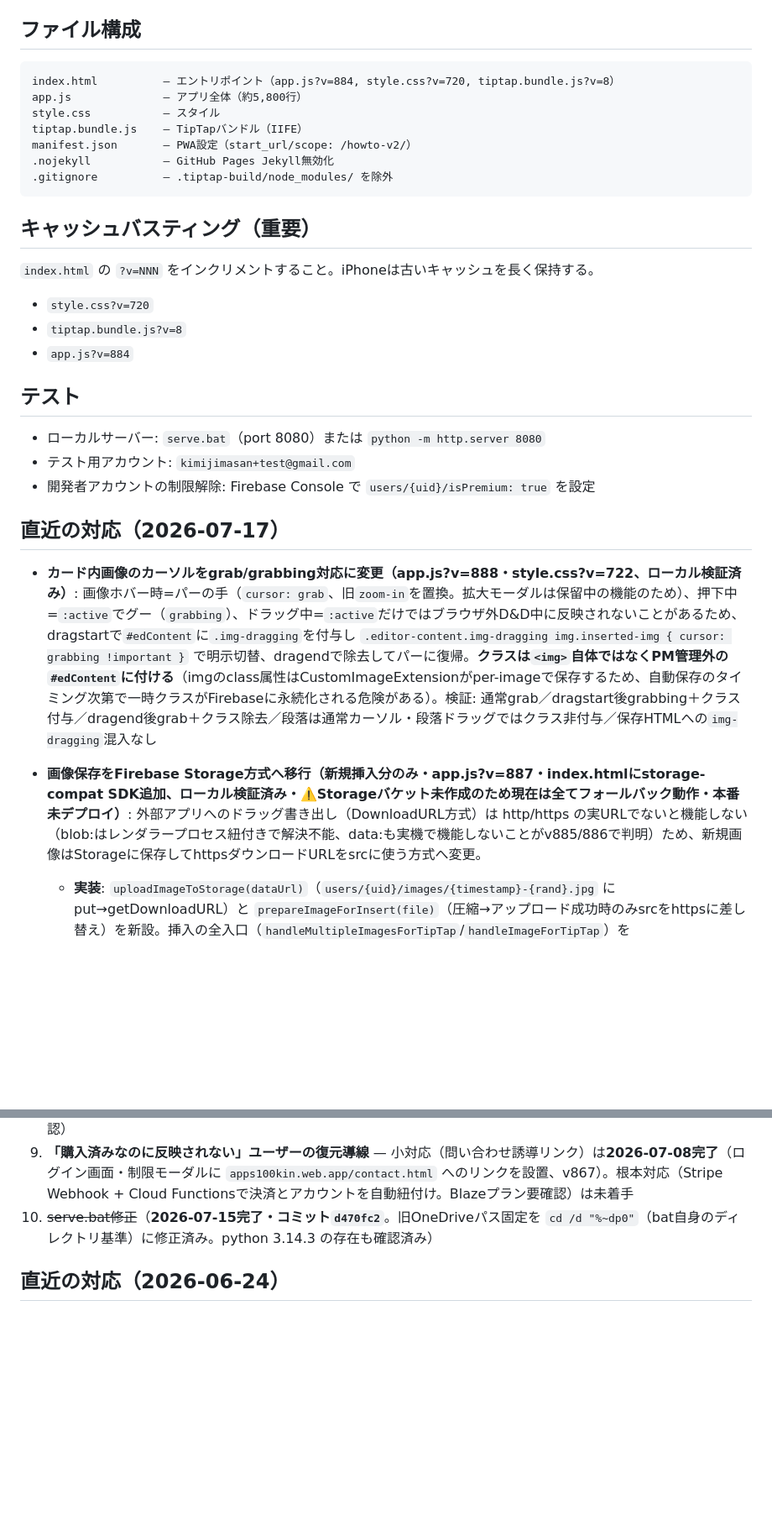
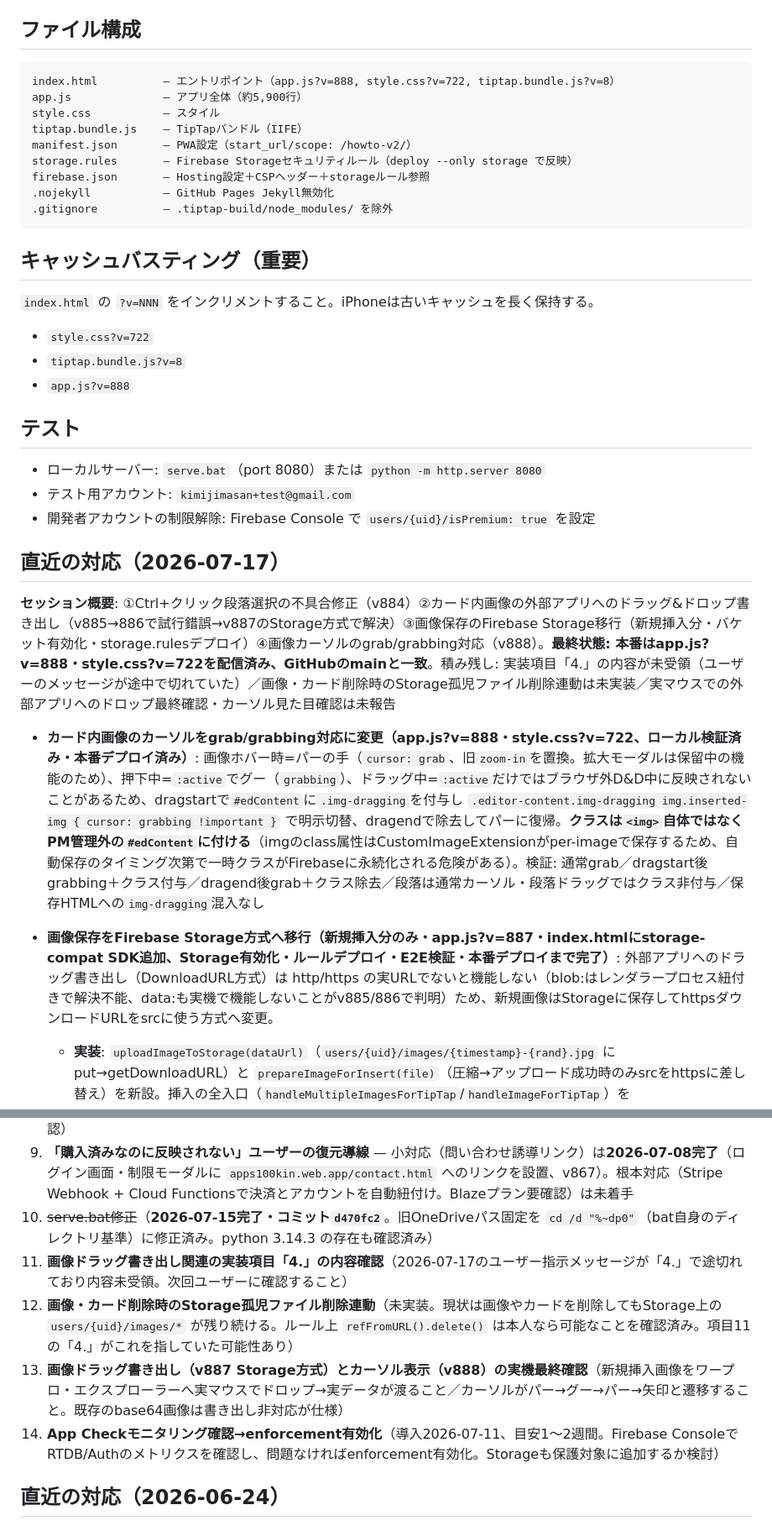
Before and after one commit to kimijimasan-lgtm/howto-v2, a Markdown page: CLAUDE.md, 2 parts joined by grey strips. Shown at 84% size. Rendered like a GitHub page; blank space fills up the shorter version.

Commit message:
CLAUDE.md: 2026-07-17セッションの記録を整理（Storage移行・画像D&D・カーソル・Ctrl+クリック）
- セッション概要を追加、後続作業で古くなった「未デプロイ」「バケット未作成」等の記述を実態に更新
- ファイル構成・キャッシュバスティングをv888/v722に更新、storage.rules/firebase.jsonを追記
- 次のステップに積み残し4件（項目4未受領・Storage孤児ファイル・実機確認・App Check）を追加

Co-Authored-By: Claude Fable 5 <noreply@anthropic.com>

````diff
--- a/CLAUDE.md
+++ b/CLAUDE.md
@@ -699,20 +699,22 @@ function stripTrailingEmptyP(html) {
 
 ## ファイル構成
 ```
-index.html          — エントリポイント（app.js?v=884, style.css?v=720, tiptap.bundle.js?v=8）
-app.js              — アプリ全体（約5,800行）
+index.html          — エントリポイント（app.js?v=888, style.css?v=722, tiptap.bundle.js?v=8）
+app.js              — アプリ全体（約5,900行）
 style.css           — スタイル
 tiptap.bundle.js    — TipTapバンドル（IIFE）
 manifest.json       — PWA設定（start_url/scope: /howto-v2/）
+storage.rules       — Firebase Storageセキュリティルール（deploy --only storage で反映）
+firebase.json       — Hosting設定＋CSPヘッダー＋storageルール参照
 .nojekyll           — GitHub Pages Jekyll無効化
 .gitignore          — .tiptap-build/node_modules/ を除外
 ```
 
 ## キャッシュバスティング（重要）
 `index.html` の `?v=NNN` をインクリメントすること。iPhoneは古いキャッシュを長く保持する。
-- `style.css?v=720`
+- `style.css?v=722`
 - `tiptap.bundle.js?v=8`
-- `app.js?v=884`
+- `app.js?v=888`
 
 ## テスト
 - ローカルサーバー: `serve.bat`（port 8080）または `python -m http.server 8080`
@@ -721,8 +723,10 @@ manifest.json       — PWA設定（start_url/scope: /howto-v2/）
 
 ## 直近の対応（2026-07-17）
 
-- **カード内画像のカーソルをgrab/grabbing対応に変更（app.js?v=888・style.css?v=722、ローカル検証済み）**: 画像ホバー時=パーの手（`cursor: grab`、旧`zoom-in`を置換。拡大モーダルは保留中の機能のため）、押下中=`:active`でグー（`grabbing`）、ドラッグ中=`:active`だけではブラウザ外D&D中に反映されないことがあるため、dragstartで`#edContent`に`.img-dragging`を付与し `.editor-content.img-dragging img.inserted-img { cursor: grabbing !important }` で明示切替、dragendで除去してパーに復帰。**クラスは`<img>`自体ではなくPM管理外の`#edContent`に付ける**（imgのclass属性はCustomImageExtensionがper-imageで保存するため、自動保存のタイミング次第で一時クラスがFirebaseに永続化される危険がある）。検証: 通常grab／dragstart後grabbing＋クラス付与／dragend後grab＋クラス除去／段落は通常カーソル・段落ドラッグではクラス非付与／保存HTMLへの`img-dragging`混入なし
-- **画像保存をFirebase Storage方式へ移行（新規挿入分のみ・app.js?v=887・index.htmlにstorage-compat SDK追加、ローカル検証済み・⚠️Storageバケット未作成のため現在は全てフォールバック動作・本番未デプロイ）**: 外部アプリへのドラッグ書き出し（DownloadURL方式）は http/https の実URLでないと機能しない（blob:はレンダラープロセス紐付きで解決不能、data:も実機で機能しないことがv885/886で判明）ため、新規画像はStorageに保存してhttpsダウンロードURLをsrcに使う方式へ変更。
+**セッション概要**: ①Ctrl+クリック段落選択の不具合修正（v884）②カード内画像の外部アプリへのドラッグ&ドロップ書き出し（v885→886で試行錯誤→v887のStorage方式で解決）③画像保存のFirebase Storage移行（新規挿入分・バケット有効化・storage.rulesデプロイ）④画像カーソルのgrab/grabbing対応（v888）。**最終状態: 本番はapp.js?v=888・style.css?v=722を配信済み、GitHubのmainと一致**。積み残し: 実装項目「4.」の内容が未受領（ユーザーのメッセージが途中で切れていた）／画像・カード削除時のStorage孤児ファイル削除連動は未実装／実マウスでの外部アプリへのドロップ最終確認・カーソル見た目確認は未報告
+
+- **カード内画像のカーソルをgrab/grabbing対応に変更（app.js?v=888・style.css?v=722、ローカル検証済み・本番デプロイ済み）**: 画像ホバー時=パーの手（`cursor: grab`、旧`zoom-in`を置換。拡大モーダルは保留中の機能のため）、押下中=`:active`でグー（`grabbing`）、ドラッグ中=`:active`だけではブラウザ外D&D中に反映されないことがあるため、dragstartで`#edContent`に`.img-dragging`を付与し `.editor-content.img-dragging img.inserted-img { cursor: grabbing !important }` で明示切替、dragendで除去してパーに復帰。**クラスは`<img>`自体ではなくPM管理外の`#edContent`に付ける**（imgのclass属性はCustomImageExtensionがper-imageで保存するため、自動保存のタイミング次第で一時クラスがFirebaseに永続化される危険がある）。検証: 通常grab／dragstart後grabbing＋クラス付与／dragend後grab＋クラス除去／段落は通常カーソル・段落ドラッグではクラス非付与／保存HTMLへの`img-dragging`混入なし
+- **画像保存をFirebase Storage方式へ移行（新規挿入分のみ・app.js?v=887・index.htmlにstorage-compat SDK追加、Storage有効化・ルールデプロイ・E2E検証・本番デプロイまで完了）**: 外部アプリへのドラッグ書き出し（DownloadURL方式）は http/https の実URLでないと機能しない（blob:はレンダラープロセス紐付きで解決不能、data:も実機で機能しないことがv885/886で判明）ため、新規画像はStorageに保存してhttpsダウンロードURLをsrcに使う方式へ変更。
   - **実装**: `uploadImageToStorage(dataUrl)`（`users/{uid}/images/{timestamp}-{rand}.jpg` にput→getDownloadURL）と `prepareImageForInsert(file)`（圧縮→アップロード成功時のみsrcをhttpsに差し替え）を新設。挿入の全入口（`handleMultipleImagesForTipTap`/`handleImageForTipTap`）を `prepareImageForInsert` 経由に変更。RTDBの`content`にはhttps URL入りHTMLが保存される（base64はcontentに残らない）
   - **フォールバック設計（重要）**: アップロード失敗（Storage未有効化・オフライン・タイムアウト10秒）時は従来どおりdata:URLのまま挿入するため機能停止しない。SDK既定のリトライ2分は長すぎるため `setMaxUploadRetryTime/setMaxOperationRetryTime(7000)` に短縮し、失敗後60秒間はアップロード試行自体をスキップ（`_storageCooldownUntil`）。実測: 初回失敗9.3秒→クールダウン中の挿入は約1秒
   - **後方互換**: 既存のbase64画像は`<img src>`としてそのまま表示される（表示側の分岐は不要）。既存画像の自動移行はしない。ドラッグ書き出しはsrcがhttp(s)の場合のみDownloadURLを付与（拡張子はURLパス部から推定、jpeg→jpg）。data:の場合はコンソールに「旧形式のため非対応」とログを出すのみ（エラー表示なし）
@@ -905,6 +909,10 @@ manifest.json       — PWA設定（start_url/scope: /howto-v2/）
 8. ~~authDomainのクロスオリジン問題の恒久対応~~（**2026-07-08完了・本番デプロイ済み（v868）**。詳細は「直近の対応（2026-07-08）」参照。残検証: 実機iPhone Safariでポップアップブロック時のredirectフォールバック成功確認）
 9. **「購入済みなのに反映されない」ユーザーの復元導線** — 小対応（問い合わせ誘導リンク）は**2026-07-08完了**（ログイン画面・制限モーダルに `apps100kin.web.app/contact.html` へのリンクを設置、v867）。根本対応（Stripe Webhook + Cloud Functionsで決済とアカウントを自動紐付け。Blazeプラン要確認）は未着手
 10. ~~serve.bat修正~~（**2026-07-15完了・コミット`d470fc2`**。旧OneDriveパス固定を `cd /d "%~dp0"`（bat自身のディレクトリ基準）に修正済み。python 3.14.3 の存在も確認済み）
+11. **画像ドラッグ書き出し関連の実装項目「4.」の内容確認**（2026-07-17のユーザー指示メッセージが「4.」で途切れており内容未受領。次回ユーザーに確認すること）
+12. **画像・カード削除時のStorage孤児ファイル削除連動**（未実装。現状は画像やカードを削除してもStorage上の `users/{uid}/images/*` が残り続ける。ルール上 `refFromURL().delete()` は本人なら可能なことを確認済み。項目11の「4.」がこれを指していた可能性あり）
+13. **画像ドラッグ書き出し（v887 Storage方式）とカーソル表示（v888）の実機最終確認**（新規挿入画像をワープロ・エクスプローラーへ実マウスでドロップ→実データが渡ること／カーソルがパー→グー→パー→矢印と遷移すること。既存のbase64画像は書き出し非対応が仕様）
+14. **App Checkモニタリング確認→enforcement有効化**（導入2026-07-11、目安1〜2週間。Firebase ConsoleでRTDB/Authのメトリクスを確認し、問題なければenforcement有効化。Storageも保護対象に追加するか検討）
 
 ## 直近の対応（2026-06-24）
 
````
Also changed, not shown: other parts of CLAUDE.md (+2 -2 lines).
